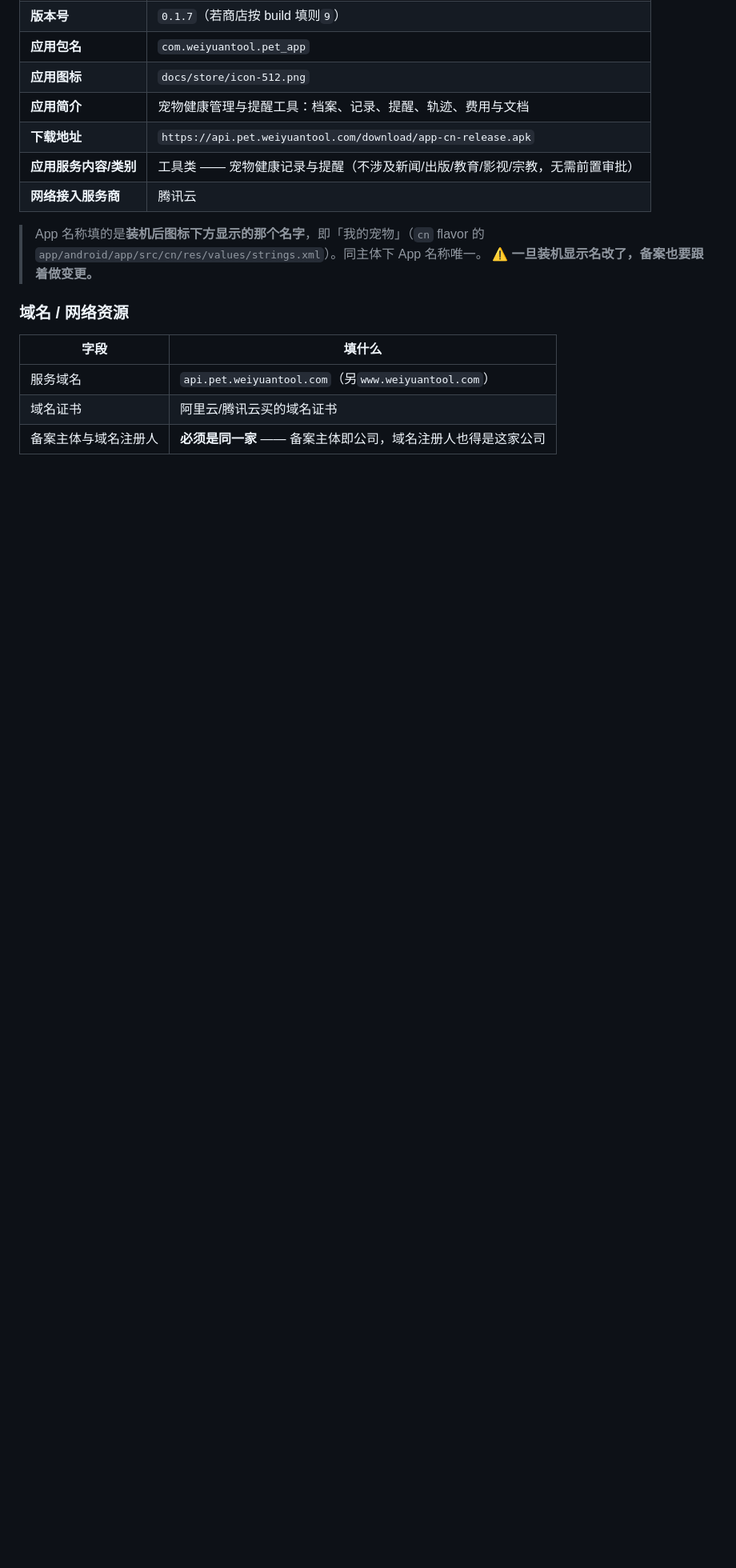
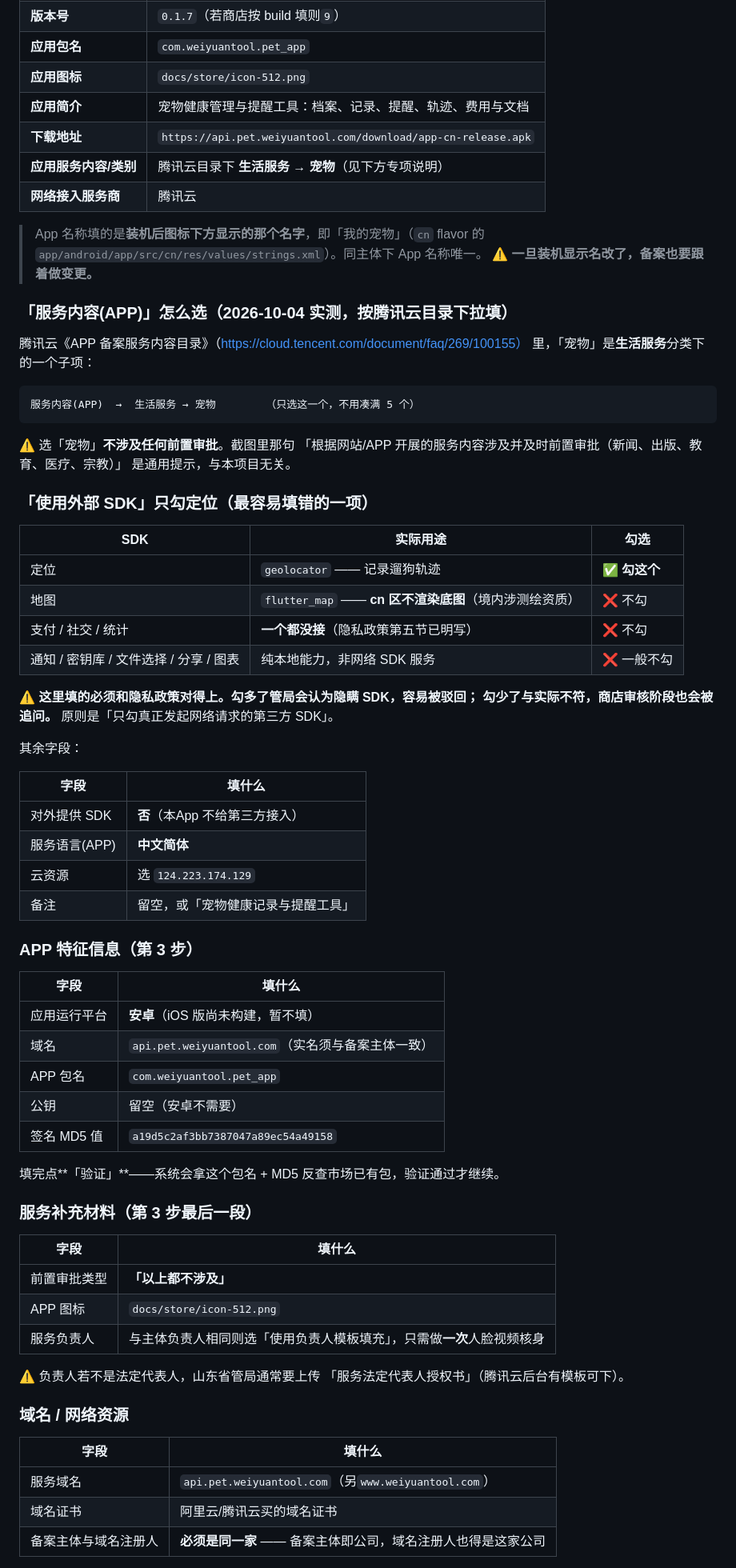
Before and after one commit to zhuruipeng/pets, a Markdown page: docs/store/App备案填报清单.md, the part around one of its changes. Shown at 80% size. Rendered like a GitHub page; blank space fills up the shorter version.

Commit message:
docs(beian): 补「服务内容(APP)」等腾讯云目录下拉逐项填法
老板在腾讯云后台填到第2 步卡住，按官方《APP 备案服务内容目录》确认：
- 服务内容(APP) = **生活服务 → 宠物**（不是「工具」；宠物在生活服务分类下）
- 选宠物不涉及任何前置审批，页面那句前置审批提示是通用文案

最容易填错的一项已单独列表说明：
- **使用外部 SDK 只勾「定位」**（geolocator）；地图不勾（cn 区不渲染底图）；
  支付/社交/统计一个都没接；通知/密钥库/文件选择是纯本地能力，一般不勾
- 原则：只勾真正发起网络请求的第三方 SDK，勾多了会被认为隐瞒 SDK

另补第 3 步「APP 特征信息」与服务补充材料逐项填法（平台/域名/包名/MD5/前置审批=以上都不涉及/图标）。

````diff
--- a/docs/store/App备案填报清单.md
+++ b/docs/store/App备案填报清单.md
@@ -107,12 +106,70 @@ App 备案和网站备案是**两件事**，但好消息是**可以复用**。
 | **应用图标** | `docs/store/icon-512.png` |
 | **应用简介** | 宠物健康管理与提醒工具：档案、记录、提醒、轨迹、费用与文档 |
 | **下载地址** | `https://api.pet.weiyuantool.com/download/app-cn-release.apk` |
-| **应用服务内容/类别** | 工具类 —— 宠物健康记录与提醒（不涉及新闻/出版/教育/影视/宗教，无需前置审批） |
+| **应用服务内容/类别** | 腾讯云目录下 **生活服务 → 宠物**（见下方专项说明） |
 | **网络接入服务商** | 腾讯云 |
 
 > App 名称填的是**装机后图标下方显示的那个名字**，即「我的宠物」（`cn` flavor 的
 > `app/android/app/src/cn/res/values/strings.xml`）。同主体下 App 名称唯一。
 > ⚠️ **一旦装机显示名改了，备案也要跟着做变更。**
+
+### 「服务内容(APP)」怎么选（2026-10-04 实测，按腾讯云目录下拉填）
+
+腾讯云《APP 备案服务内容目录》（https://cloud.tencent.com/document/faq/269/100155）
+里，「宠物」是**生活服务**分类下的一个子项：
+
+```
+服务内容(APP)  →  生活服务 → 宠物        （只选这一个，不用凑满 5 个）
+```
+
+⚠️ 选「宠物」**不涉及任何前置审批**。截图里那句
+「根据网站/APP 开展的服务内容涉及并及时前置审批（新闻、出版、教育、医疗、宗教）」
+是通用提示，与本项目无关。
+
+### 「使用外部 SDK」只勾定位（最容易填错的一项）
+
+| SDK | 实际用途 | 勾选 |
+|---|---|---|
+| 定位 | `geolocator` —— 记录遛狗轨迹 | ✅ **勾这个** |
+| 地图 | `flutter_map` —— **cn 区不渲染底图**（境内涉测绘资质） | ❌ 不勾 |
+| 支付 / 社交 / 统计 | **一个都没接**（隐私政策第五节已明写） | ❌ 不勾 |
+| 通知 / 密钥库 / 文件选择 / 分享 / 图表 | 纯本地能力，非网络 SDK 服务 | ❌ 一般不勾 |
+
+⚠️ **这里填的必须和隐私政策对得上。勾多了管局会认为隐瞒 SDK，容易被驳回；
+勾少了与实际不符，商店审核阶段也会被追问。** 原则是「只勾真正发起网络请求的第三方 SDK」。
+
+其余字段：
+
+| 字段 | 填什么 |
+|---|---|
+| 对外提供 SDK | **否**（本App 不给第三方接入） |
+| 服务语言(APP) | **中文简体** |
+| 云资源 | 选 `124.223.174.129` |
+| 备注 | 留空，或「宠物健康记录与提醒工具」 |
+
+### APP 特征信息（第 3 步）
+
+| 字段 | 填什么 |
+|---|---|
+| 应用运行平台 | **安卓**（iOS 版尚未构建，暂不填） |
+| 域名 | `api.pet.weiyuantool.com`（实名须与备案主体一致） |
+| APP 包名 | `com.weiyuantool.pet_app` |
+| 公钥 | 留空（安卓不需要） |
+| 签名 MD5 值 | `a19d5c2af3bb7387047a89ec54a49158` |
+
+填完点**「验证」**——系统会拿这个包名 + MD5 反查市场已有包，验证通过才继续。
+
+### 服务补充材料（第 3 步最后一段）
+
+| 字段 | 填什么 |
+|---|---|
+| 前置审批类型 | **「以上都不涉及」** |
+| APP 图标 | `docs/store/icon-512.png` |
+| 服务负责人 | 与主体负责人相同则选「使用负责人模板填充」，只需做**一次**人脸视频核身 |
+
+⚠️ 负责人若不是法定代表人，山东省管局通常要上传
+「服务法定代表人授权书」（腾讯云后台有模板可下）。
+
 
 ### 域名 / 网络资源
 
````
Also changed, not shown: other parts of docs/store/App备案填报清单.md (+0 -1 lines).
